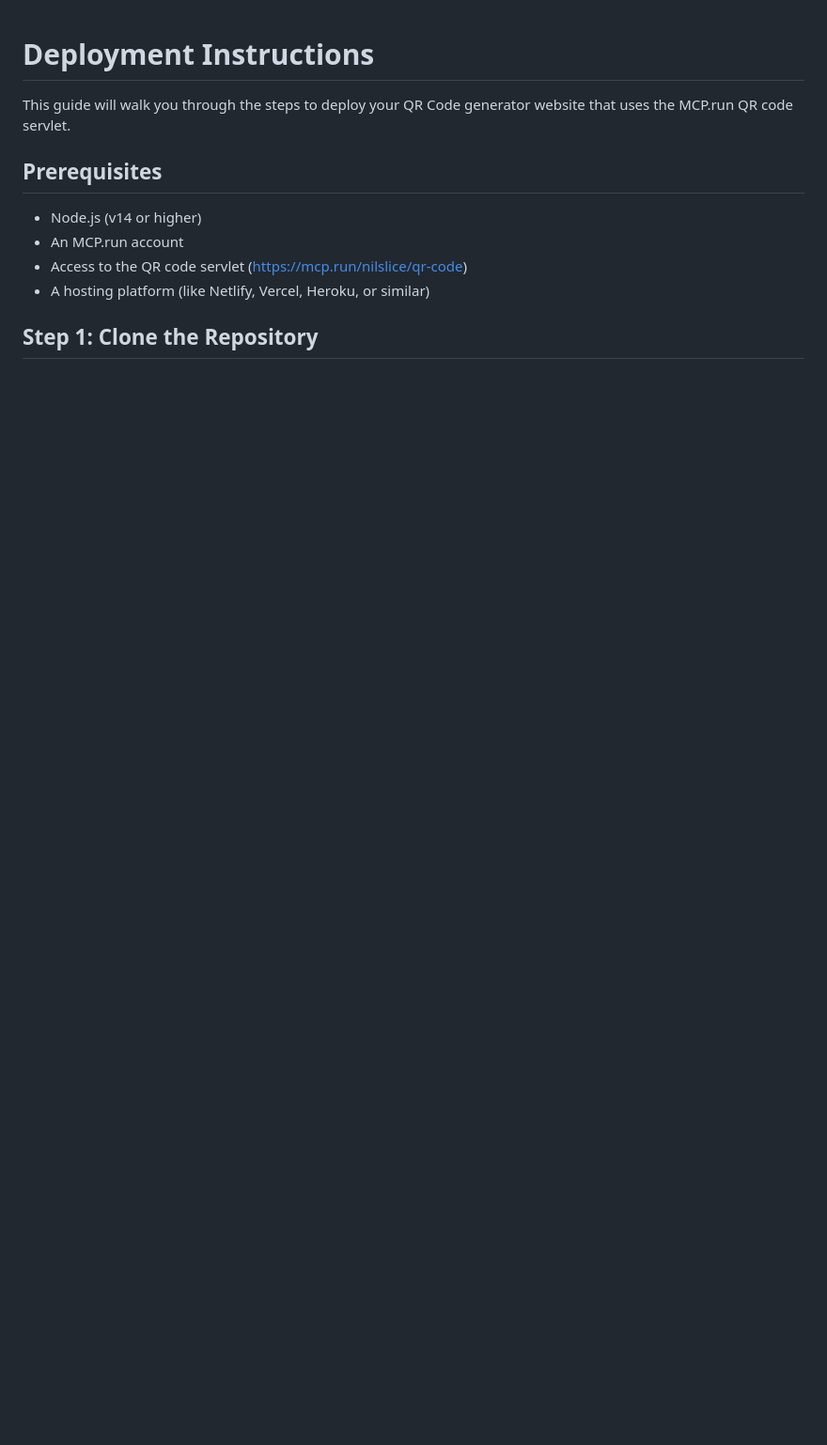
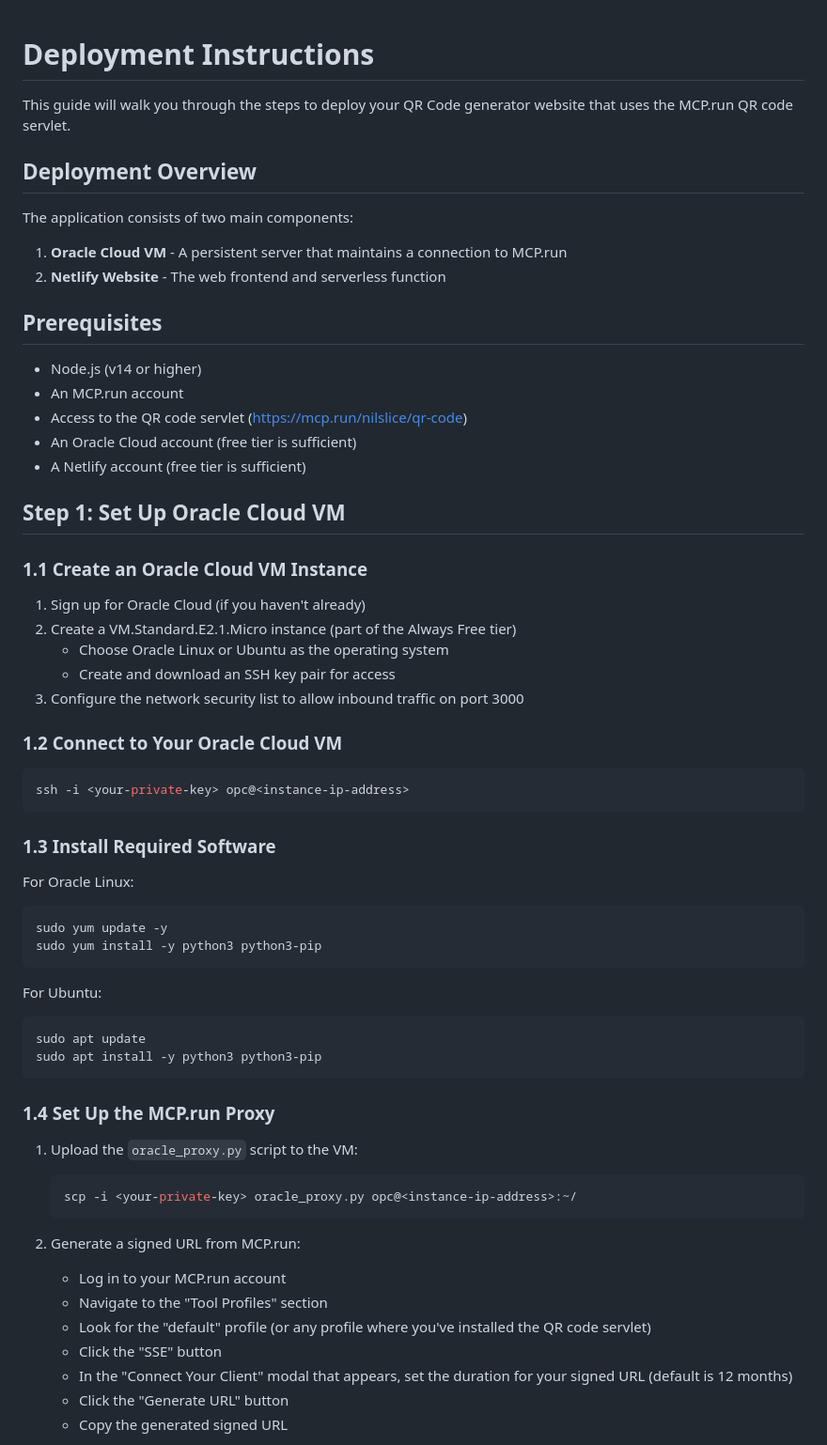
Before and after one commit to MCERQUA/mcp-qrcode-generator, a Markdown page: DEPLOYMENT.md, the part around the change printed below. Shown: that part at 94% size. GitHub-like rendering; blank space fills up the shorter version.

````diff
--- a/DEPLOYMENT.md
+++ b/DEPLOYMENT.md
@@ -1,12 +1,64 @@
 # Deployment Instructions
 
 This guide will walk you through the steps to deploy your QR Code generator website that uses the MCP.run QR code servlet.
+
+## Deployment Overview
+
+The application consists of two main components:
+1. **Oracle Cloud VM** - A persistent server that maintains a connection to MCP.run
+2. **Netlify Website** - The web frontend and serverless function
 
 ## Prerequisites
 
 - Node.js (v14 or higher)
 - An MCP.run account
 - Access to the QR code servlet (https://mcp.run/nilslice/qr-code)
-- A hosting platform (like Netlify, Vercel, Heroku, or similar)
+- An Oracle Cloud account (free tier is sufficient)
+- A Netlify account (free tier is sufficient)
 
-## Step 1: Clone the Repository
+## Step 1: Set Up Oracle Cloud VM
+
+### 1.1 Create an Oracle Cloud VM Instance
+
+1. Sign up for Oracle Cloud (if you haven't already)
+2. Create a VM.Standard.E2.1.Micro instance (part of the Always Free tier)
+   - Choose Oracle Linux or Ubuntu as the operating system
+   - Create and download an SSH key pair for access
+3. Configure the network security list to allow inbound traffic on port 3000
+
+### 1.2 Connect to Your Oracle Cloud VM
+
+```bash
+ssh -i <your-private-key> opc@<instance-ip-address>
+```
+
+### 1.3 Install Required Software
+
+For Oracle Linux:
+```bash
+sudo yum update -y
+sudo yum install -y python3 python3-pip
+```
+
+For Ubuntu:
+```bash
+sudo apt update
+sudo apt install -y python3 python3-pip
+```
+
+### 1.4 Set Up the MCP.run Proxy
+
+1. Upload the `oracle_proxy.py` script to the VM:
+   ```bash
+   scp -i <your-private-key> oracle_proxy.py opc@<instance-ip-address>:~/
+   ```
+
+2. Generate a signed URL from MCP.run:
+   - Log in to your MCP.run account
+   - Navigate to the "Tool Profiles" section
+   - Look for the "default" profile (or any profile where you've installed the QR code servlet)
+   - Click the "SSE" button
+   - In the "Connect Your Client" modal that appears, set the duration for your signed URL (default is 12 months)
+   - Click the "Generate URL" button
+   - Copy the generated signed URL
+
````
Also changed, not shown: other parts of DEPLOYMENT.md (+119 -76 lines).
